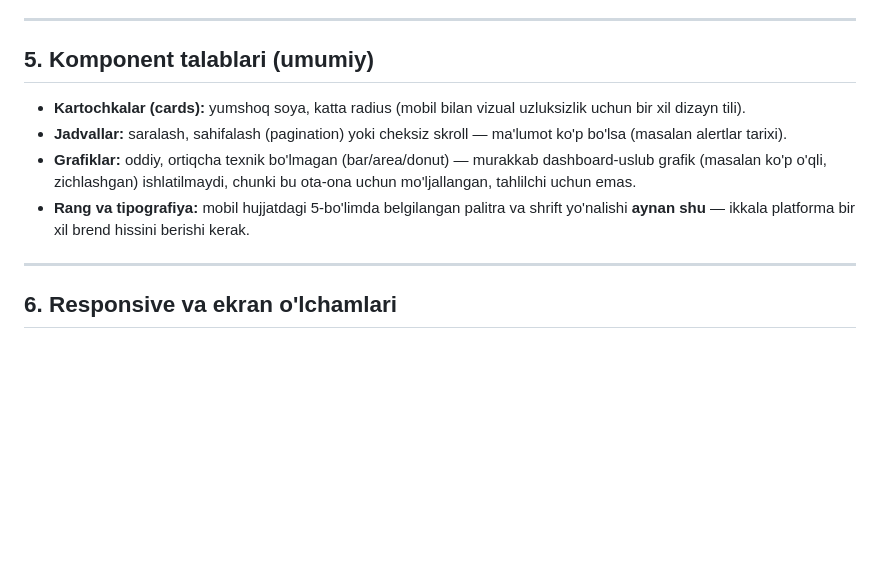
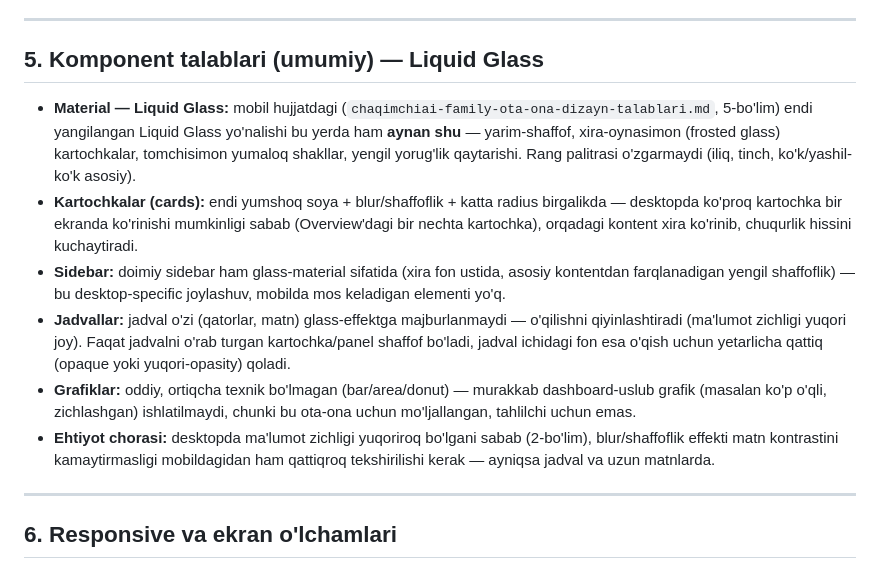
Before and after one commit to asatullayev-diyorbek/chaqimchi-family, a Markdown page: docs/chaqimchiai-family-desktop-dizayn-talablari.md, the part around the change. Drawn GitHub-style; blank space fills up the shorter version.

Commit message:
docs: save the real desktop-doc §5 Liquid Glass update
User-provided text (cleaned of some OCR/encoding noise — stray
Cyrillic-fragment corruption mixed into Latin Uzbek, same pattern seen
before). This is the doc the prior parent-web Liquid Glass task
referenced as "updated" but wasn't actually available on disk for.

Diffed against what was already implemented (commit fc83b3a): no
discrepancies. §5's requirements — soft-shadow+blur+radius cards,
sidebar as a distinguishable glass variant, tables kept fully opaque
inside glass panels, simple non-technical charts — all match what was
already built from that task's own inline spec. No code changes
needed here, just persisting the real doc now that it's available.

Co-Authored-By: Claude Sonnet 5 <noreply@anthropic.com>

```diff
--- a/docs/chaqimchiai-family-desktop-dizayn-talablari.md
+++ b/docs/chaqimchiai-family-desktop-dizayn-talablari.md
@@ -116,12 +116,14 @@ Bu ekran desktopda **mobildan ancha kengroq** bo'lishi tabiiy, chunki qoida sozl
 
 ---
 
-## 5. Komponent talablari (umumiy)
+## 5. Komponent talablari (umumiy) — Liquid Glass
 
-* **Kartochkalar (cards):** yumshoq soya, katta radius (mobil bilan vizual uzluksizlik uchun bir xil dizayn tili).
-* **Jadvallar:** saralash, sahifalash (pagination) yoki cheksiz skroll — ma'lumot ko'p bo'lsa (masalan alertlar tarixi).
+* **Material — Liquid Glass:** mobil hujjatdagi (`chaqimchiai-family-ota-ona-dizayn-talablari.md`, 5-bo'lim) endi yangilangan Liquid Glass yo'nalishi bu yerda ham **aynan shu** — yarim-shaffof, xira-oynasimon (frosted glass) kartochkalar, tomchisimon yumaloq shakllar, yengil yorug'lik qaytarishi. Rang palitrasi o'zgarmaydi (iliq, tinch, ko'k/yashil-ko'k asosiy).
+* **Kartochkalar (cards):** endi yumshoq soya + blur/shaffoflik + katta radius birgalikda — desktopda ko'proq kartochka bir ekranda ko'rinishi mumkinligi sabab (Overview'dagi bir nechta kartochka), orqadagi kontent xira ko'rinib, chuqurlik hissini kuchaytiradi.
+* **Sidebar:** doimiy sidebar ham glass-material sifatida (xira fon ustida, asosiy kontentdan farqlanadigan yengil shaffoflik) — bu desktop-specific joylashuv, mobilda mos keladigan elementi yo'q.
+* **Jadvallar:** jadval o'zi (qatorlar, matn) glass-effektga majburlanmaydi — o'qilishni qiyinlashtiradi (ma'lumot zichligi yuqori joy). Faqat jadvalni o'rab turgan kartochka/panel shaffof bo'ladi, jadval ichidagi fon esa o'qish uchun yetarlicha qattiq (opaque yoki yuqori-opasity) qoladi.
 * **Grafiklar:** oddiy, ortiqcha texnik bo'lmagan (bar/area/donut) — murakkab dashboard-uslub grafik (masalan ko'p o'qli, zichlashgan) ishlatilmaydi, chunki bu ota-ona uchun mo'ljallangan, tahlilchi uchun emas.
-* **Rang va tipografiya:** mobil hujjatdagi 5-bo'limda belgilangan palitra va shrift yo'nalishi **aynan shu** — ikkala platforma bir xil brend hissini berishi kerak.
+* **Ehtiyot chorasi:** desktopda ma'lumot zichligi yuqoriroq bo'lgani sabab (2-bo'lim), blur/shaffoflik effekti matn kontrastini kamaytirmasligi mobildagidan ham qattiqroq tekshirilishi kerak — ayniqsa jadval va uzun matnlarda.
 
 ---
 
```
